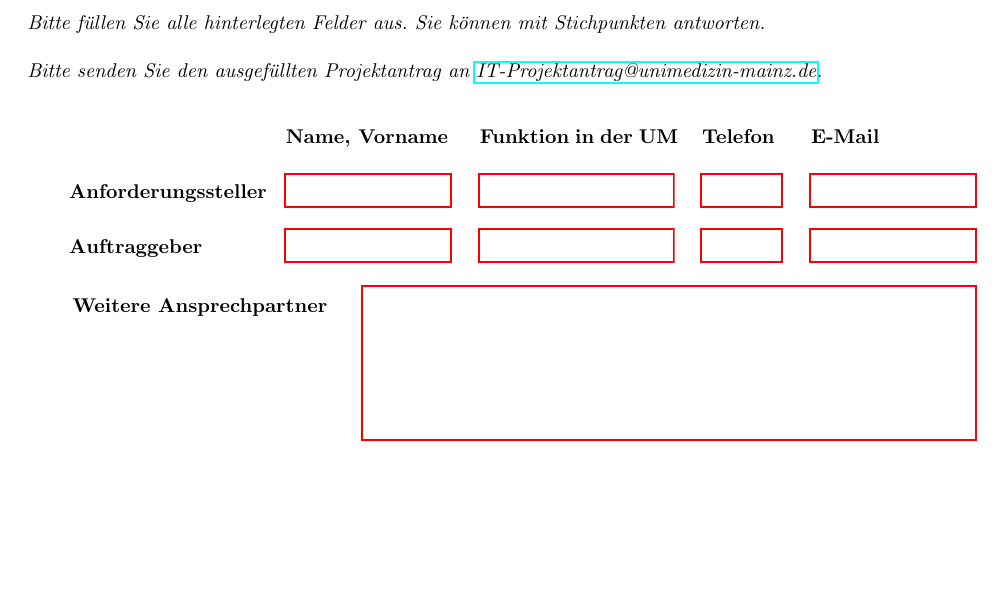
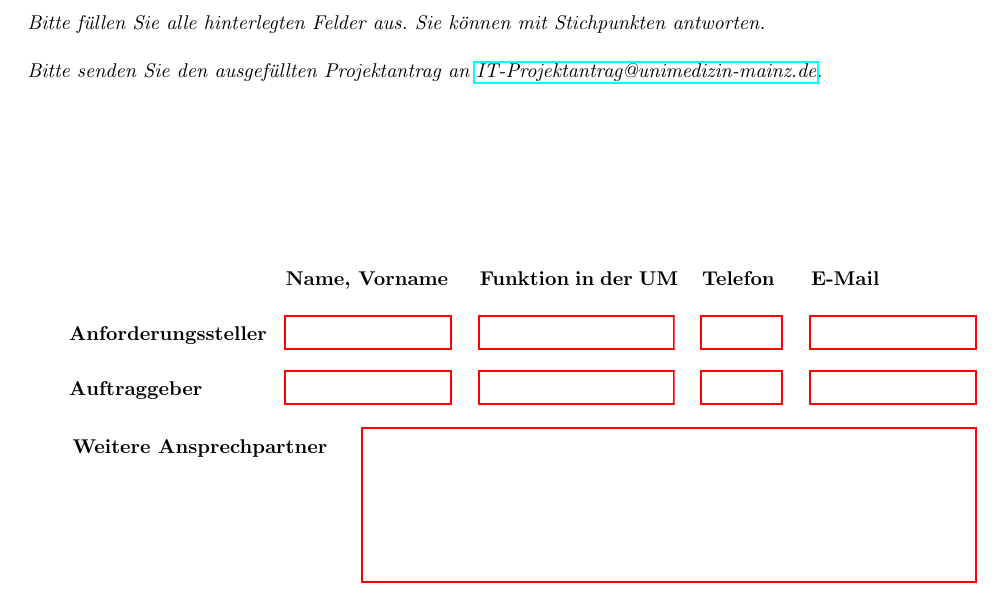
Before and after one commit to GutenbergHealthHub/it_project_template, a LaTeX document (Projektantrag_SC6_IT.tex, which reads titel.tex): part of page 1 of 5, cut so that both start at the same text, the shorter picture padded with empty space. Compiled offline with pdfLaTeX.

Commit message:
Last update Mi 9. Nov 15:39:45 CET 2022.

```diff
--- a/titel.tex
+++ b/titel.tex
@@ -11,6 +11,8 @@
 \textit{Bitte füllen Sie alle hinterlegten Felder aus. Sie können mit Stichpunkten antworten. \\ \\
 Bitte senden Sie den ausgefüllten Projektantrag an \href{mailto:IT-Projektantrag@unimedizin-mainz.de}{IT-Projektantrag@unimedizin-mainz.de}. \\ \\
 }
+
+\vspace{2.5cm}
 
 \begin{Form}
 
```
Also changed, not shown: Projektantrag_SC6_IT.pdf.
